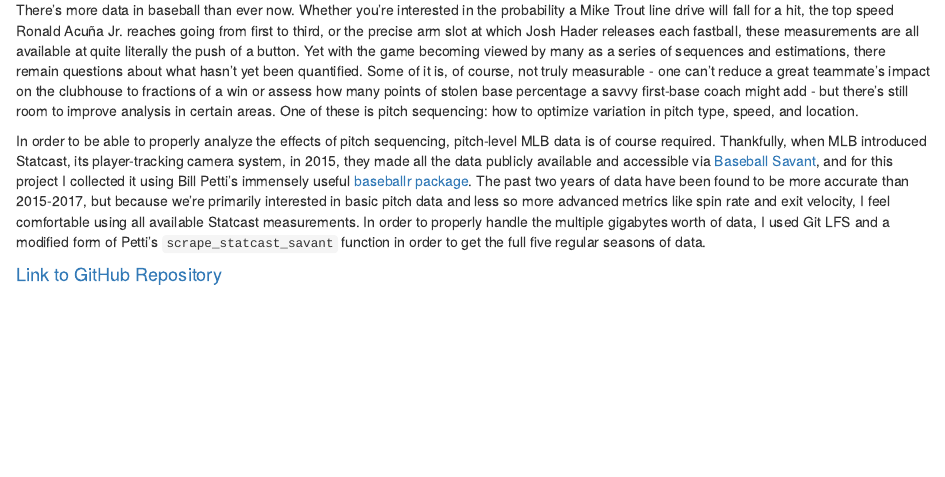
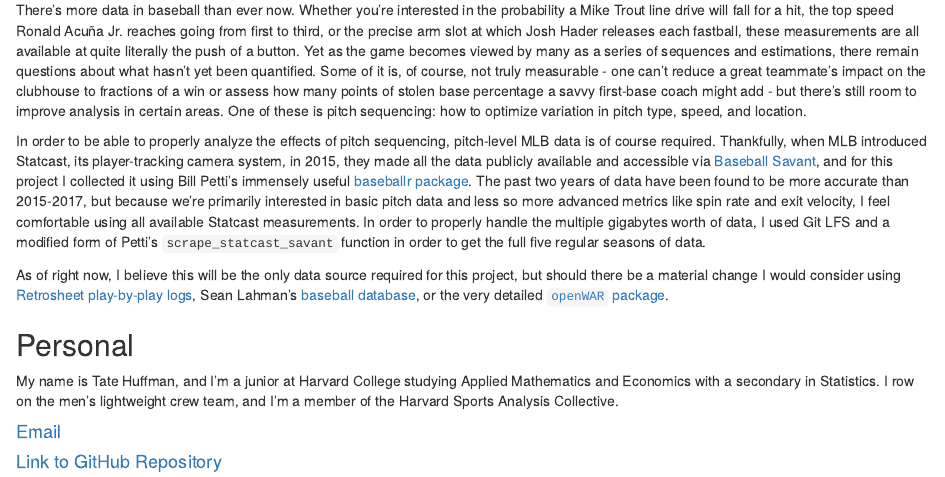
Before and after one commit to tjhuffman4246/final_project, an R Markdown document (about.Rmd): the page in a window 1100 px wide, from 180 px down. The pictures show the output file about.html that the author committed with the source, opened offline.

Commit message:
Final commit pre-submission deadline (2/28)

```diff
--- a/about.Rmd
+++ b/about.Rmd
@@ -11,8 +11,14 @@ knitr::opts_chunk$set(echo = TRUE)
 
 ## About
 
-There's more data in baseball than ever now. Whether you're interested in the probability a Mike Trout line drive will fall for a hit, the top speed Ronald Acuña Jr. reaches going from first to third, or the precise arm slot at which Josh Hader releases each fastball, these measurements are all available at quite literally the push of a button. Yet with the game becoming viewed by many as a series of sequences and estimations, there remain questions about what hasn't yet been quantified. Some of it is, of course, not truly measurable - one can't reduce a great teammate's impact on the clubhouse to fractions of a win or assess how many points of stolen base percentage a savvy first-base coach might add - but there's still room to improve analysis in certain areas. One of these is pitch sequencing: how to optimize variation in pitch type, speed, and location.
+There's more data in baseball than ever now. Whether you're interested in the probability a Mike Trout line drive will fall for a hit, the top speed Ronald Acuña Jr. reaches going from first to third, or the precise arm slot at which Josh Hader releases each fastball, these measurements are all available at quite literally the push of a button. Yet as the game becomes viewed by many as a series of sequences and estimations, there remain questions about what hasn't yet been quantified. Some of it is, of course, not truly measurable - one can't reduce a great teammate's impact on the clubhouse to fractions of a win or assess how many points of stolen base percentage a savvy first-base coach might add - but there's still room to improve analysis in certain areas. One of these is pitch sequencing: how to optimize variation in pitch type, speed, and location.
 
 In order to be able to properly analyze the effects of pitch sequencing, pitch-level MLB data is of course required. Thankfully, when MLB introduced Statcast, its player-tracking camera system, in 2015, they made all the data publicly available and accessible via [Baseball Savant](https://baseballsavant.mlb.com), and for this project I collected it using Bill Petti's immensely useful [baseballr package](http://billpetti.github.io/baseballr/). The past two years of data have been found to be more accurate than 2015-2017, but because we're primarily interested in basic pitch data and less so more advanced metrics like spin rate and exit velocity, I feel comfortable using all available Statcast measurements. In order to properly handle the multiple gigabytes worth of data, I used Git LFS and a modified form of Petti's `scrape_statcast_savant` function in order to get the full five regular seasons of data.
 
+As of right now, I believe this will be the only data source required for this project, but should there be a material change I would consider using [Retrosheet play-by-play logs](https://www.retrosheet.org), Sean Lahman's [baseball database](http://www.seanlahman.com/baseball-archive/statistics/), or the very detailed [`openWAR` package](https://github.com/beanumber/openWAR).
+
+## Personal
+My name is Tate Huffman, and I'm a junior at Harvard College studying Applied Mathematics and Economics with a secondary in Statistics. I row on the men's lightweight crew team, and I'm a member of the Harvard Sports Analysis Collective.
+
+#### [Email](mailto:thuffman@college.harvard.edu)
 #### [Link to GitHub Repository](https://github.com/tjhuffman4246/finalproject_initial)
```
Also changed, not shown: gather.Rmd (+4 -2 lines), about.html, gather.html.
